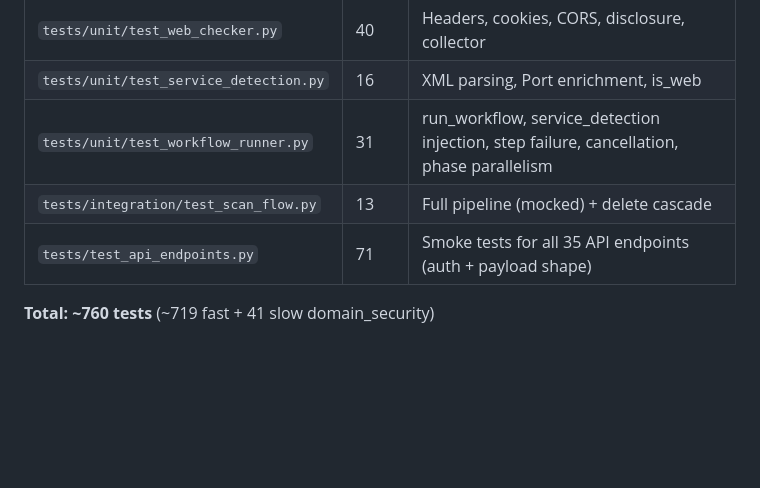
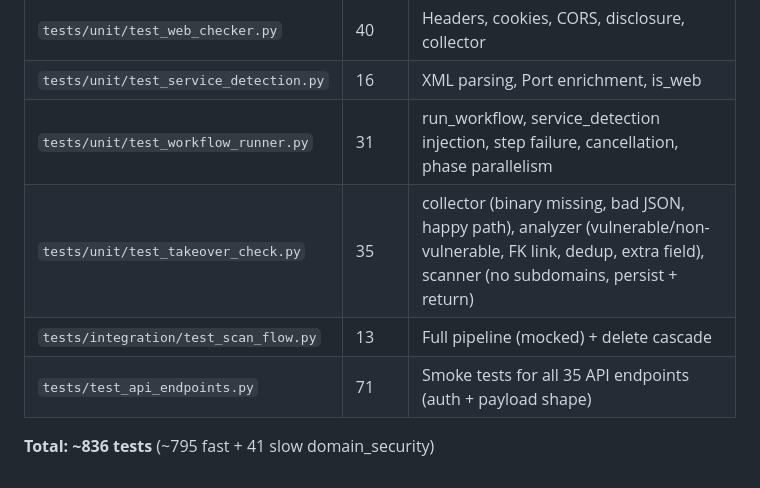
Before and after one commit to cybersecify/OpenEASD, a Markdown page: CLAUDE.md, the part around the change. Drawn GitHub-style; blank space fills up the shorter version.

```diff
--- a/CLAUDE.md
+++ b/CLAUDE.md
@@ -473,7 +473,8 @@ GET  /api/insights/                       — trends, top hosts, asset growth, K
 | `tests/unit/test_web_checker.py` | 40 | Headers, cookies, CORS, disclosure, collector |
 | `tests/unit/test_service_detection.py` | 16 | XML parsing, Port enrichment, is_web |
 | `tests/unit/test_workflow_runner.py` | 31 | run_workflow, service_detection injection, step failure, cancellation, phase parallelism |
+| `tests/unit/test_takeover_check.py` | 35 | collector (binary missing, bad JSON, happy path), analyzer (vulnerable/non-vulnerable, FK link, dedup, extra field), scanner (no subdomains, persist + return) |
 | `tests/integration/test_scan_flow.py` | 13 | Full pipeline (mocked) + delete cascade |
 | `tests/test_api_endpoints.py` | 71 | Smoke tests for all 35 API endpoints (auth + payload shape) |
 
-**Total: ~760 tests** (~719 fast + 41 slow domain_security)
+**Total: ~836 tests** (~795 fast + 41 slow domain_security)
```
Also changed, not shown: README.md (+2 -2 lines).
